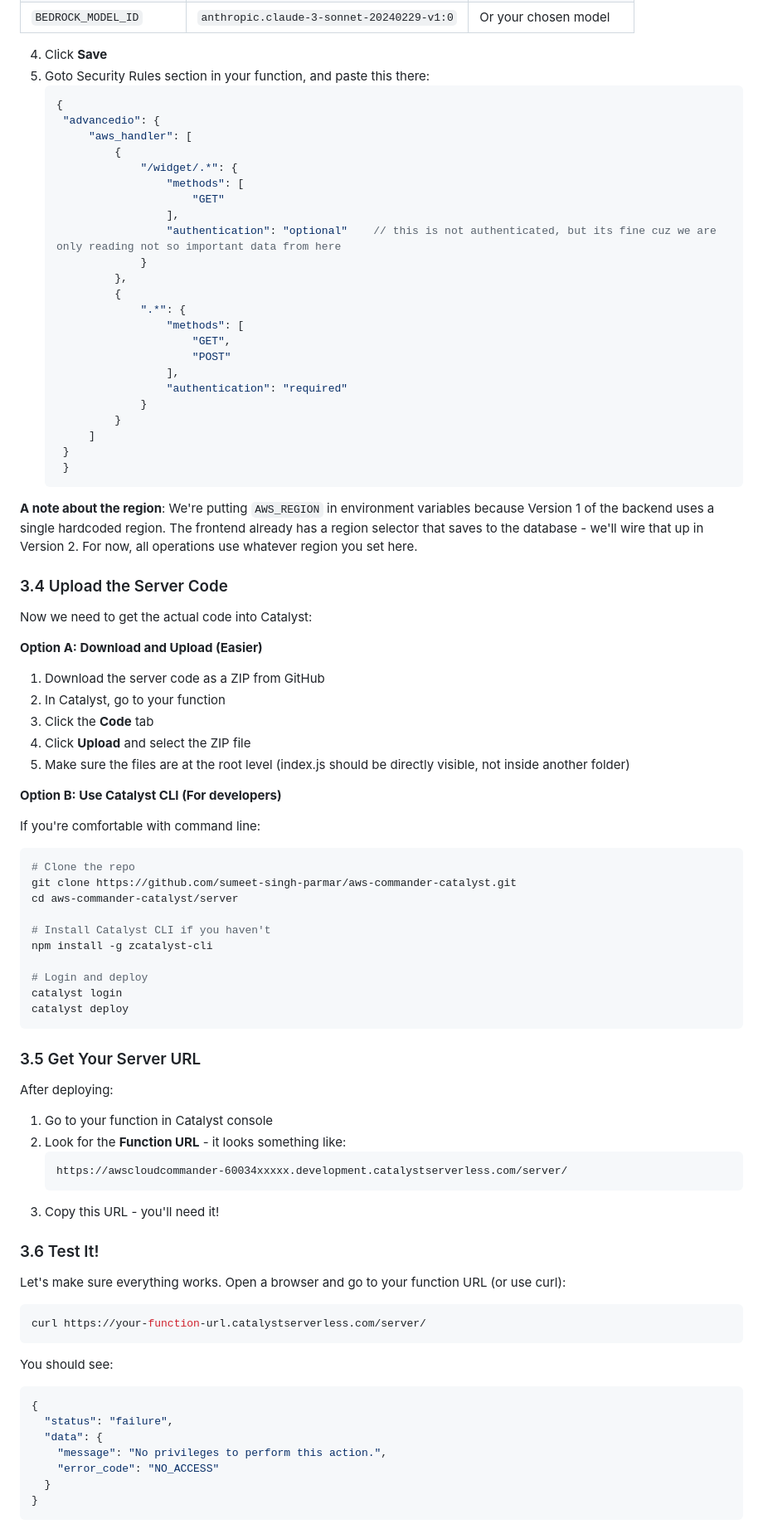
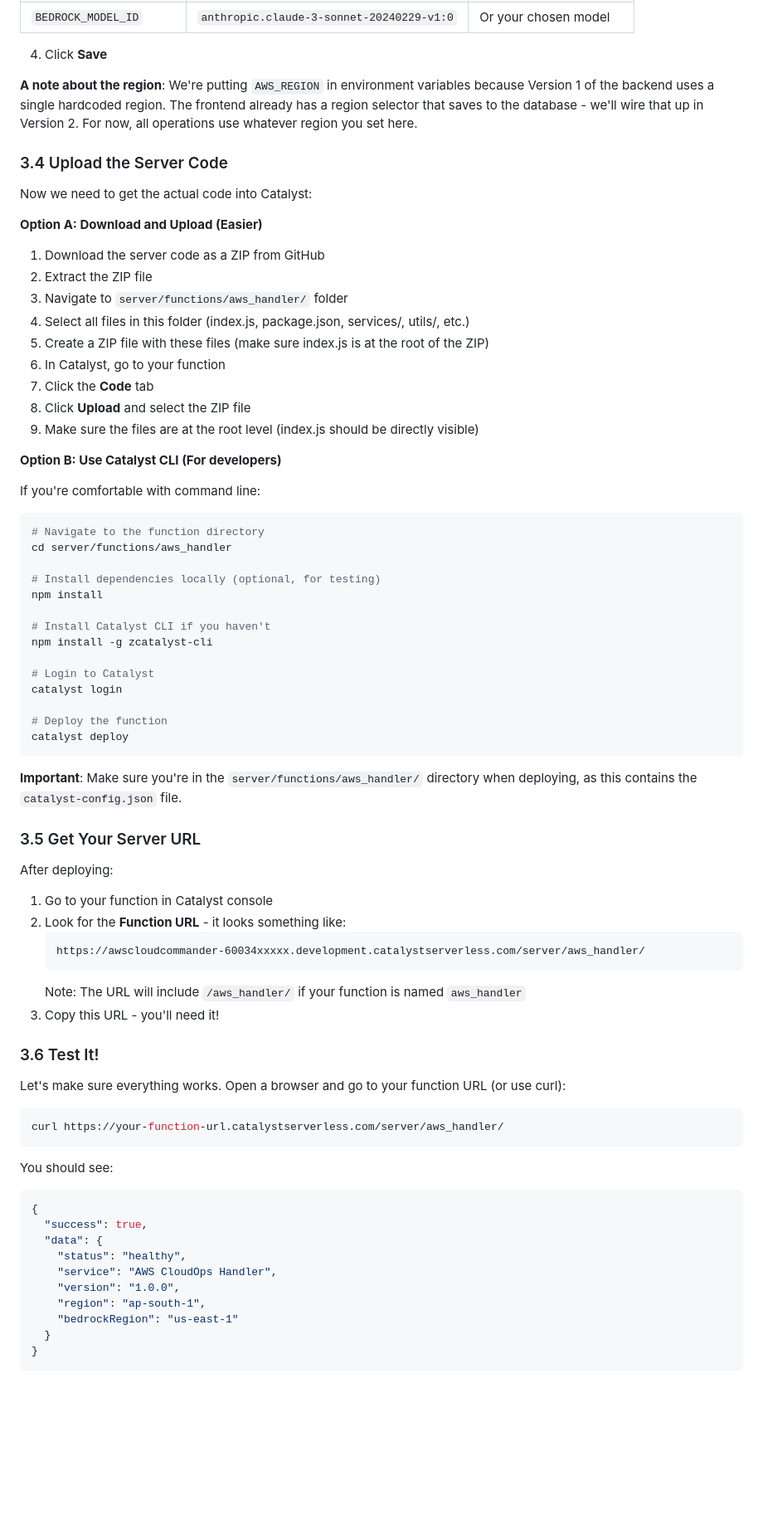
Before and after one commit to sumeet-singh-parmar/aws-commander-catalyst, a Markdown page: SETUP_GUIDE.md, the part around the change printed below. Shown: that part at 83% size. GitHub-like rendering; blank space fills up the shorter version.

Commit message:
Update setup guide for AWS CloudOps Handler
Removed unused CloudWatch action and updated instructions for uploading server code and configuring environment variables.

````diff
--- a/SETUP_GUIDE.md
+++ b/SETUP_GUIDE.md
@@ -339,32 +338,6 @@ This is where we put your AWS credentials. They're stored securely and never exp
 | `BEDROCK_MODEL_ID` | `anthropic.claude-3-sonnet-20240229-v1:0` | Or your chosen model |
 
 4. Click **Save**
-5. Goto Security Rules section in your function, and paste this there:
-   ```json
-   {
-    "advancedio": {
-        "aws_handler": [
-            {
-                "/widget/.*": {
-                    "methods": [
-                        "GET"
-                    ],
-                    "authentication": "optional"    // this is not authenticated, but its fine cuz we are only reading not so important data from here
-                }
-            },
-            {
-                ".*": {
-                    "methods": [
-                        "GET",
-                        "POST"
-                    ],
-                    "authentication": "required"
-                }
-            }
-        ]
-    }
-    }
-   ```
 
 **A note about the region**: We're putting `AWS_REGION` in environment variables because Version 1 of the backend uses a single hardcoded region. The frontend already has a region selector that saves to the database - we'll wire that up in Version 2. For now, all operations use whatever region you set here.
 
@@ -375,27 +348,37 @@ Now we need to get the actual code into Catalyst:
 **Option A: Download and Upload (Easier)**
 
 1. Download the server code as a ZIP from GitHub
-2. In Catalyst, go to your function
-3. Click the **Code** tab
-4. Click **Upload** and select the ZIP file
-5. Make sure the files are at the root level (index.js should be directly visible, not inside another folder)
+2. Extract the ZIP file
+3. Navigate to `server/functions/aws_handler/` folder
+4. Select all files in this folder (index.js, package.json, services/, utils/, etc.)
+5. Create a ZIP file with these files (make sure index.js is at the root of the ZIP)
+6. In Catalyst, go to your function
+7. Click the **Code** tab
+8. Click **Upload** and select the ZIP file
+9. Make sure the files are at the root level (index.js should be directly visible)
 
 **Option B: Use Catalyst CLI (For developers)**
 
 If you're comfortable with command line:
 
 ```bash
-# Clone the repo
-git clone https://github.com/sumeet-singh-parmar/aws-commander-catalyst.git
-cd aws-commander-catalyst/server
+# Navigate to the function directory
+cd server/functions/aws_handler
+
+# Install dependencies locally (optional, for testing)
+npm install
 
 # Install Catalyst CLI if you haven't
 npm install -g zcatalyst-cli
 
-# Login and deploy
+# Login to Catalyst
 catalyst login
+
+# Deploy the function
 catalyst deploy
 ```
+
+**Important**: Make sure you're in the `server/functions/aws_handler/` directory when deploying, as this contains the `catalyst-config.json` file.
 
 ### 3.5 Get Your Server URL
 
@@ -404,8 +387,9 @@ After deploying:
 1. Go to your function in Catalyst console
 2. Look for the **Function URL** - it looks something like:
    ```
-   https://awscloudcommander-60034xxxxx.development.catalystserverless.com/server/
+   https://awscloudcommander-60034xxxxx.development.catalystserverless.com/server/aws_handler/
    ```
+   Note: The URL will include `/aws_handler/` if your function is named `aws_handler`
 3. Copy this URL - you'll need it!
 
 ### 3.6 Test It!
@@ -413,17 +397,20 @@ After deploying:
 Let's make sure everything works. Open a browser and go to your function URL (or use curl):
 
 ```bash
-curl https://your-function-url.catalystserverless.com/server/
+curl https://your-function-url.catalystserverless.com/server/aws_handler/
 ```
 
 You should see:
 
 ```json
 {
-  "status": "failure",
+  "success": true,
   "data": {
-    "message": "No privileges to perform this action.",
-    "error_code": "NO_ACCESS"
+    "status": "healthy",
+    "service": "AWS CloudOps Handler",
+    "version": "1.0.0",
+    "region": "ap-south-1",
+    "bedrockRegion": "us-east-1"
   }
 }
 ```
````
Also changed, not shown: other parts of SETUP_GUIDE.md (+25 -14 lines).
